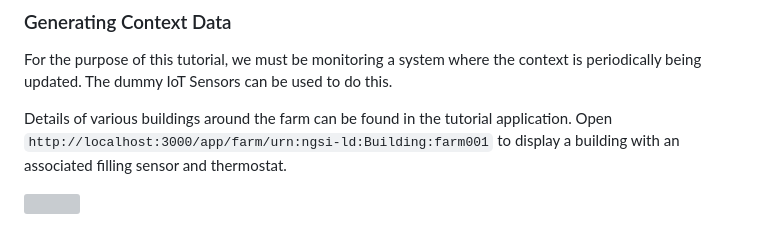
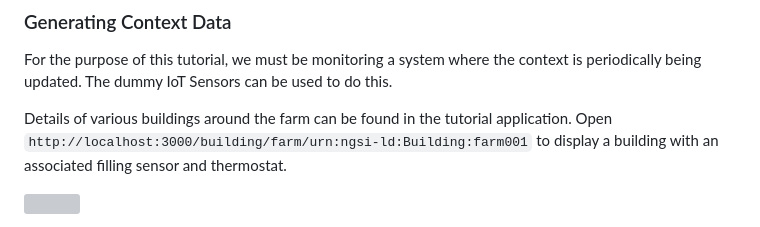
Before and after one commit to FIWARE/tutorials.Time-Series-Data, a Markdown page: README.md, the part around the change. GitHub-like rendering; grey boxes are pictures that could not be loaded.

Commit message:
Correct link

```diff
--- a/README.md
+++ b/README.md
@@ -319,7 +319,7 @@ For the purpose of this tutorial, we must be monitoring a system where the conte
 dummy IoT Sensors can be used to do this.
 
 Details of various buildings around the farm can be found in the tutorial application. Open
-`http://localhost:3000/app/farm/urn:ngsi-ld:Building:farm001` to display a building with an associated filling sensor
+`http://localhost:3000/building/farm/urn:ngsi-ld:Building:farm001` to display a building with an associated filling sensor
 and thermostat.
 
 ![](https://fiware.github.io/tutorials.Subscriptions/img/fmis.png)
```
